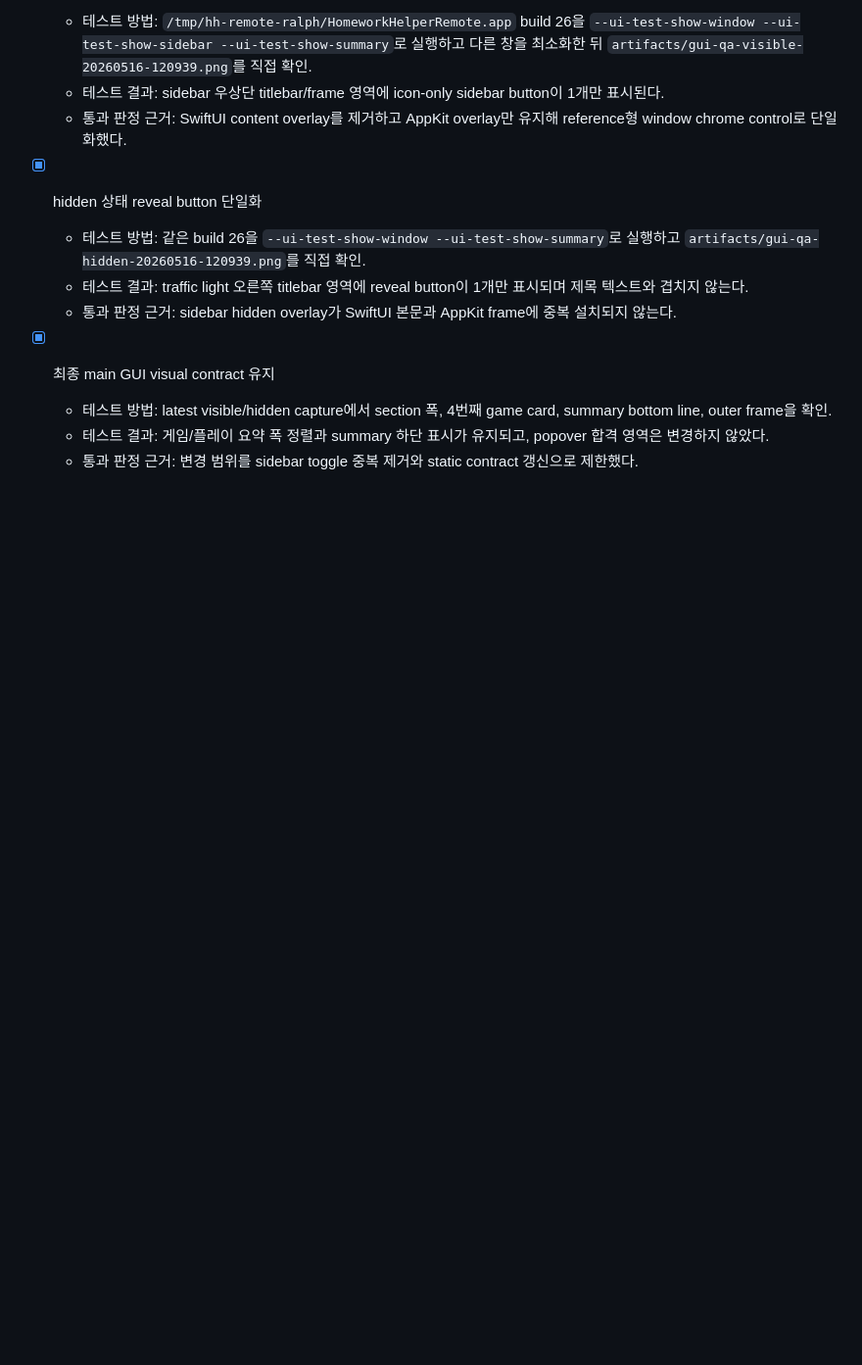
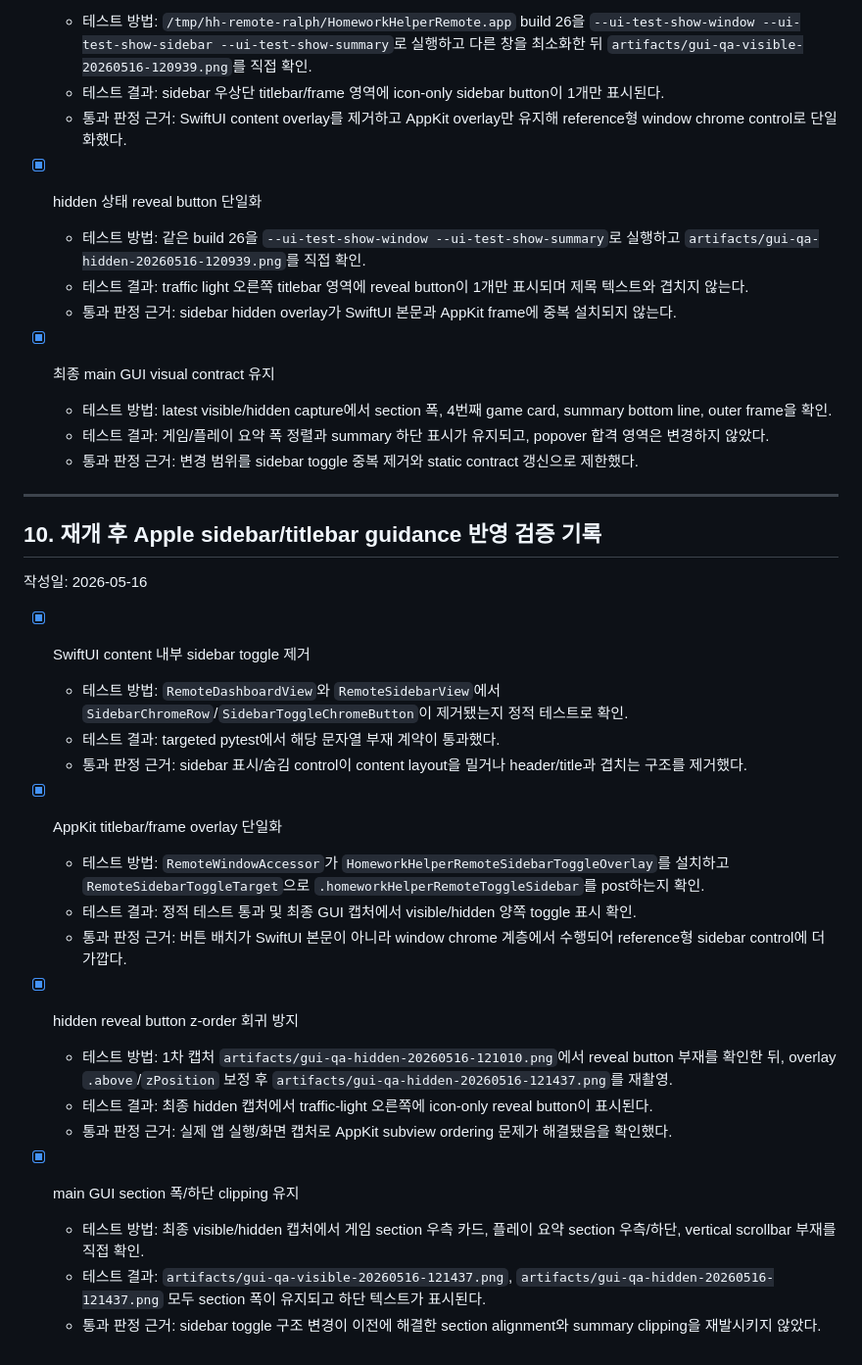
Before and after one commit to lsh930309/HomeworkHelperServer, a Markdown page: macos26-liquid-glass-regression-results.md, the part around the change. Shown at 98% size. Rendered like a GitHub page; blank space fills up the shorter version.

```diff
--- a/macos26-liquid-glass-regression-results.md
+++ b/macos26-liquid-glass-regression-results.md
@@ -441,3 +441,29 @@
   - 테스트 방법: latest visible/hidden capture에서 section 폭, 4번째 game card, summary bottom line, outer frame을 확인.
   - 테스트 결과: 게임/플레이 요약 폭 정렬과 summary 하단 표시가 유지되고, popover 합격 영역은 변경하지 않았다.
   - 통과 판정 근거: 변경 범위를 sidebar toggle 중복 제거와 static contract 갱신으로 제한했다.
+
+---
+
+## 10. 재개 후 Apple sidebar/titlebar guidance 반영 검증 기록
+
+작성일: 2026-05-16
+
+- [x] SwiftUI content 내부 sidebar toggle 제거
+  - 테스트 방법: `RemoteDashboardView`와 `RemoteSidebarView`에서 `SidebarChromeRow`/`SidebarToggleChromeButton`이 제거됐는지 정적 테스트로 확인.
+  - 테스트 결과: targeted pytest에서 해당 문자열 부재 계약이 통과했다.
+  - 통과 판정 근거: sidebar 표시/숨김 control이 content layout을 밀거나 header/title과 겹치는 구조를 제거했다.
+
+- [x] AppKit titlebar/frame overlay 단일화
+  - 테스트 방법: `RemoteWindowAccessor`가 `HomeworkHelperRemoteSidebarToggleOverlay`를 설치하고 `RemoteSidebarToggleTarget`으로 `.homeworkHelperRemoteToggleSidebar`를 post하는지 확인.
+  - 테스트 결과: 정적 테스트 통과 및 최종 GUI 캡처에서 visible/hidden 양쪽 toggle 표시 확인.
+  - 통과 판정 근거: 버튼 배치가 SwiftUI 본문이 아니라 window chrome 계층에서 수행되어 reference형 sidebar control에 더 가깝다.
+
+- [x] hidden reveal button z-order 회귀 방지
+  - 테스트 방법: 1차 캡처 `artifacts/gui-qa-hidden-20260516-121010.png`에서 reveal button 부재를 확인한 뒤, overlay `.above`/`zPosition` 보정 후 `artifacts/gui-qa-hidden-20260516-121437.png`를 재촬영.
+  - 테스트 결과: 최종 hidden 캡처에서 traffic-light 오른쪽에 icon-only reveal button이 표시된다.
+  - 통과 판정 근거: 실제 앱 실행/화면 캡처로 AppKit subview ordering 문제가 해결됐음을 확인했다.
+
+- [x] main GUI section 폭/하단 clipping 유지
+  - 테스트 방법: 최종 visible/hidden 캡처에서 게임 section 우측 카드, 플레이 요약 section 우측/하단, vertical scrollbar 부재를 직접 확인.
+  - 테스트 결과: `artifacts/gui-qa-visible-20260516-121437.png`, `artifacts/gui-qa-hidden-20260516-121437.png` 모두 section 폭이 유지되고 하단 텍스트가 표시된다.
+  - 통과 판정 근거: sidebar toggle 구조 변경이 이전에 해결한 section alignment와 summary clipping을 재발시키지 않았다.
```
Also changed, not shown: macos26-liquid-glass-issues.md (+35 -0 lines).
